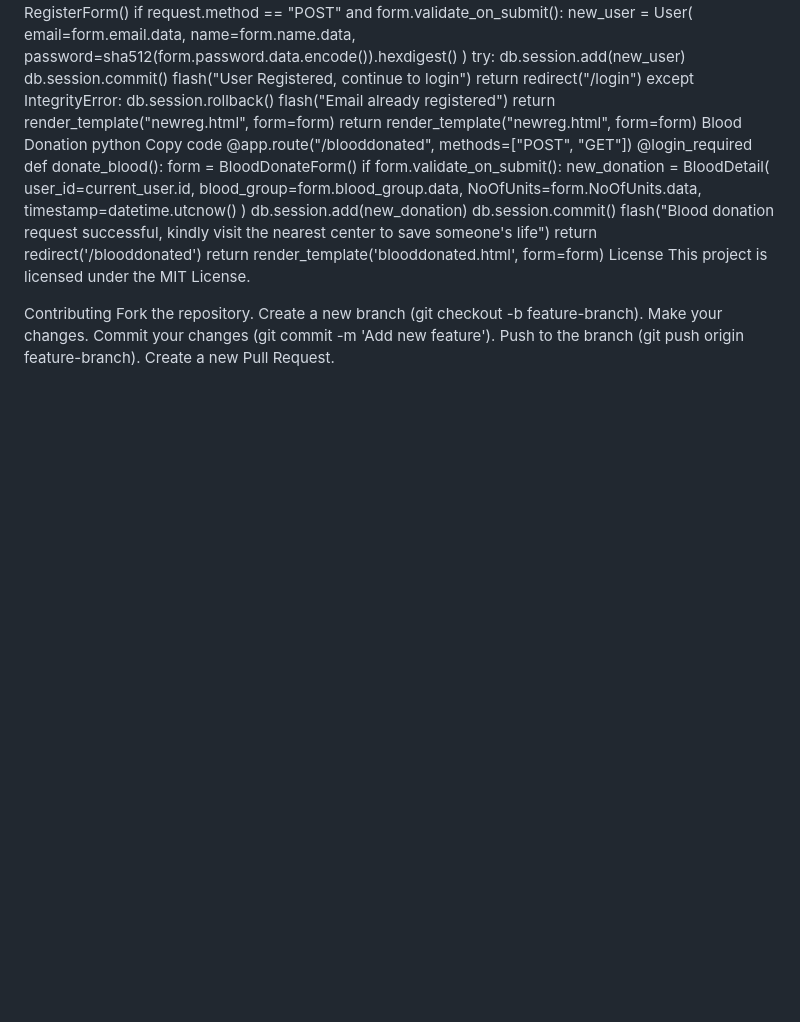
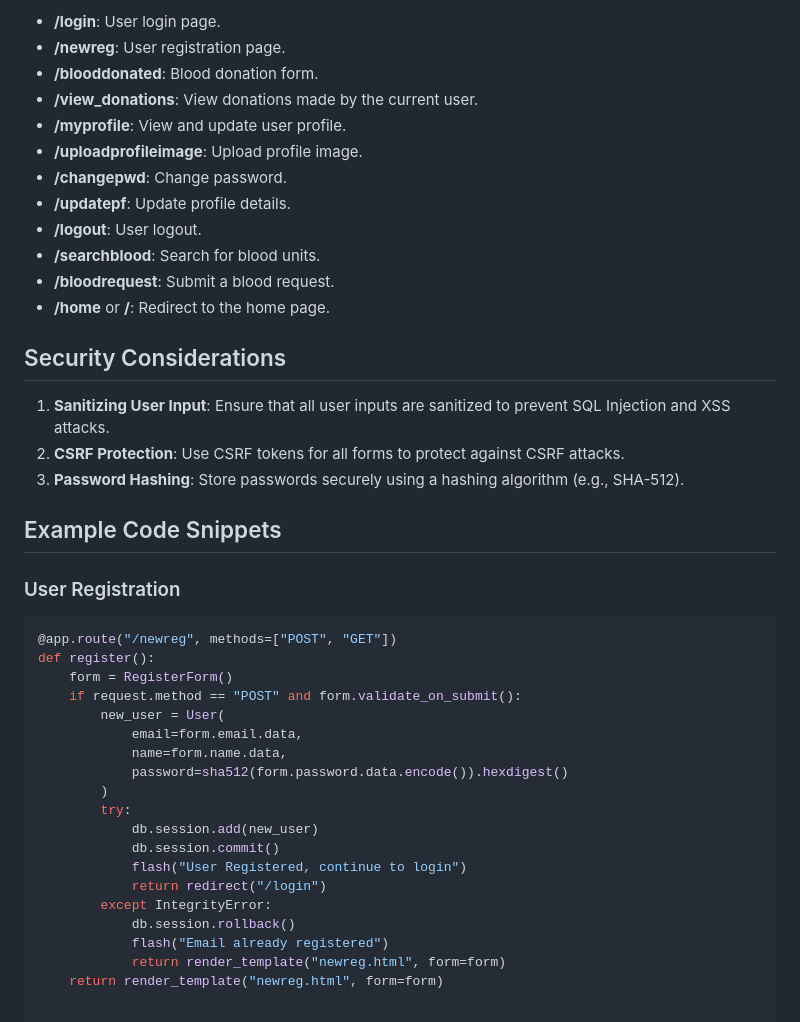
Before and after one commit to OsamaEid65/Blood_Bank, a Markdown page: README.md, the part around one of its changes. Drawn GitHub-style; blank space fills up the shorter version.

````diff
--- a/README.md
+++ b/README.md
@@ -83,3 +76,26 @@ Copy code
+- **/login**: User login page.
+- **/newreg**: User registration page.
+- **/blooddonated**: Blood donation form.
+- **/view_donations**: View donations made by the current user.
+- **/myprofile**: View and update user profile.
+- **/uploadprofileimage**: Upload profile image.
+- **/changepwd**: Change password.
+- **/updatepf**: Update profile details.
+- **/logout**: User logout.
+- **/searchblood**: Search for blood units.
+- **/bloodrequest**: Submit a blood request.
+- **/home** or **/**: Redirect to the home page.
+
+## Security Considerations
+
+1. **Sanitizing User Input**: Ensure that all user inputs are sanitized to prevent SQL Injection and XSS attacks.
+2. **CSRF Protection**: Use CSRF tokens for all forms to protect against CSRF attacks.
+3. **Password Hashing**: Store passwords securely using a hashing algorithm (e.g., SHA-512).
+
+## Example Code Snippets
+
+### User Registration
+```python
 @app.route("/newreg", methods=["POST", "GET"])
 def register():
     form = RegisterForm()
@@ -99,32 +115,3 @@ def register():
             flash("Email already registered")
             return render_template("newreg.html", form=form)
     return render_template("newreg.html", form=form)
-Blood Donation
-python
-Copy code
-@app.route("/blooddonated", methods=["POST", "GET"])
-@login_required
-def donate_blood():
-    form = BloodDonateForm()
-    if form.validate_on_submit():
-        new_donation = BloodDetail(
-            user_id=current_user.id,
-            blood_group=form.blood_group.data,
-            NoOfUnits=form.NoOfUnits.data,
-            timestamp=datetime.utcnow()
-        )
-        db.session.add(new_donation)
-        db.session.commit()
-        flash("Blood donation request successful, kindly visit the nearest center to save someone's life")
-        return redirect('/blooddonated')
-    return render_template('blooddonated.html', form=form)
-License
-This project is licensed under the MIT License.
-
-Contributing
-Fork the repository.
-Create a new branch (git checkout -b feature-branch).
-Make your changes.
-Commit your changes (git commit -m 'Add new feature').
-Push to the branch (git push origin feature-branch).
-Create a new Pull Request.
````
Also changed, not shown: other parts of README.md (+67 -74 lines).
